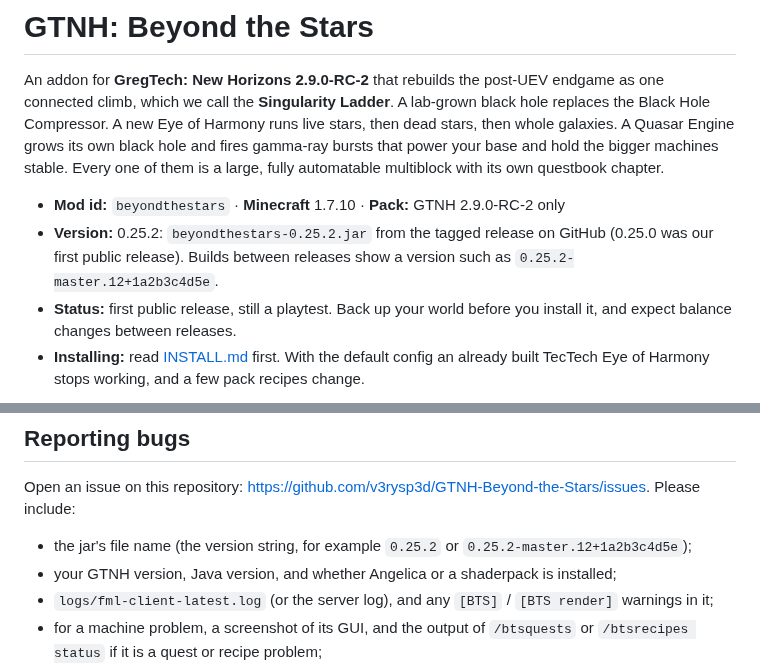
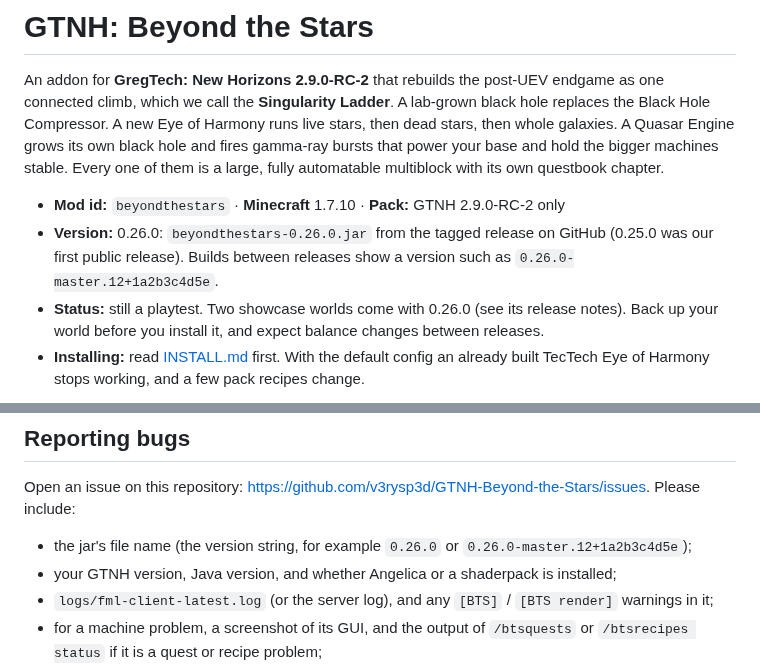
Before and after one commit to v3rysp3d/GTNH-Beyond-the-Stars, a Markdown page: README.md, 2 parts joined by grey strips. GitHub-like rendering.

Commit message:
README version line: 0.26.0; the showcase worlds

```diff
--- a/README.md
+++ b/README.md
@@ -7,9 +7,9 @@ that power your base and hold the bigger machines stable. Every one of them is a
 multiblock with its own questbook chapter.
 
 - **Mod id:** `beyondthestars` · **Minecraft** 1.7.10 · **Pack:** GTNH 2.9.0-RC-2 only
-- **Version:** 0.25.2: `beyondthestars-0.25.2.jar` from the tagged release on GitHub (0.25.0 was our first public release). Builds
-  between releases show a version such as `0.25.2-master.12+1a2b3c4d5e`.
-- **Status:** first public release, still a playtest. Back up your world before you install it, and expect balance
+- **Version:** 0.26.0: `beyondthestars-0.26.0.jar` from the tagged release on GitHub (0.25.0 was our first public release). Builds
+  between releases show a version such as `0.26.0-master.12+1a2b3c4d5e`.
+- **Status:** still a playtest. Two showcase worlds come with 0.26.0 (see its release notes). Back up your world before you install it, and expect balance
   changes between releases.
 - **Installing:** read [INSTALL.md](INSTALL.md) first. With the default config an already built TecTech Eye of
   Harmony stops working, and a few pack recipes change.
@@ -1041,7 +1041,7 @@ unless the game is started with `-Dbts.rendertest=true`, `-Dbts.qbshots=true` or
 
 Open an issue on this repository: <https://github.com/v3rysp3d/GTNH-Beyond-the-Stars/issues>. Please include:
 
-- the jar's file name (the version string, for example `0.25.2` or `0.25.2-master.12+1a2b3c4d5e`);
+- the jar's file name (the version string, for example `0.26.0` or `0.26.0-master.12+1a2b3c4d5e`);
 - your GTNH version, Java version, and whether Angelica or a shaderpack is installed;
 - `logs/fml-client-latest.log` (or the server log), and any `[BTS]` / `[BTS render]` warnings in it;
 - for a machine problem, a screenshot of its GUI, and the output of `/btsquests` or `/btsrecipes status` if it is a
```
